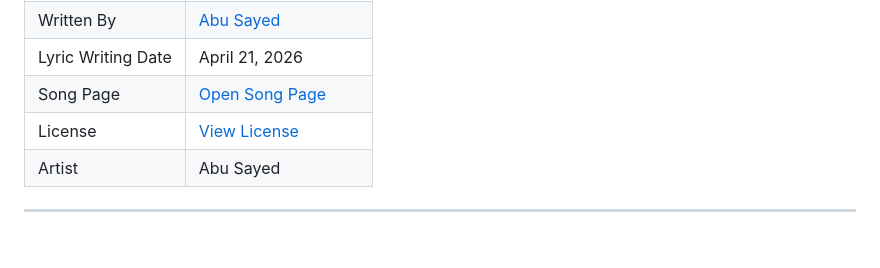
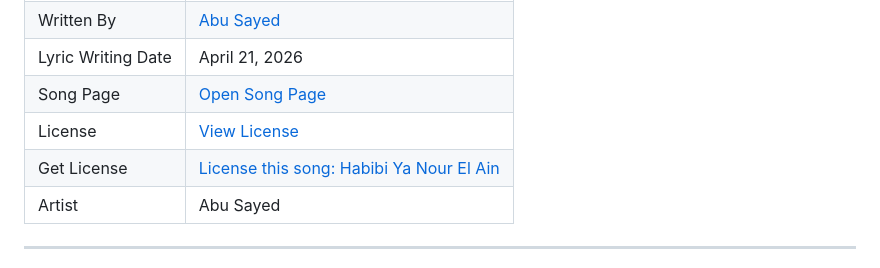
Before and after one commit to ImAbuSayed/habibi-ya-nour-el-ain, a Markdown page: README.md, the part around the change. GitHub-like rendering; blank space fills up the shorter version.

Commit message:
docs: update public README

```diff
--- a/README.md
+++ b/README.md
@@ -13,6 +13,7 @@
 | Lyric Writing Date | April 21, 2026 |
 | Song Page | [Open Song Page](https://imabusayed.github.io/habibi-ya-nour-el-ain/) |
 | License | [View License](./LICENSE.md) |
+| Get License | [License this song: Habibi Ya Nour El Ain](https://music.abusayed.com.bd/Licensing/) |
 | Artist | Abu Sayed |
 
 ---
```
